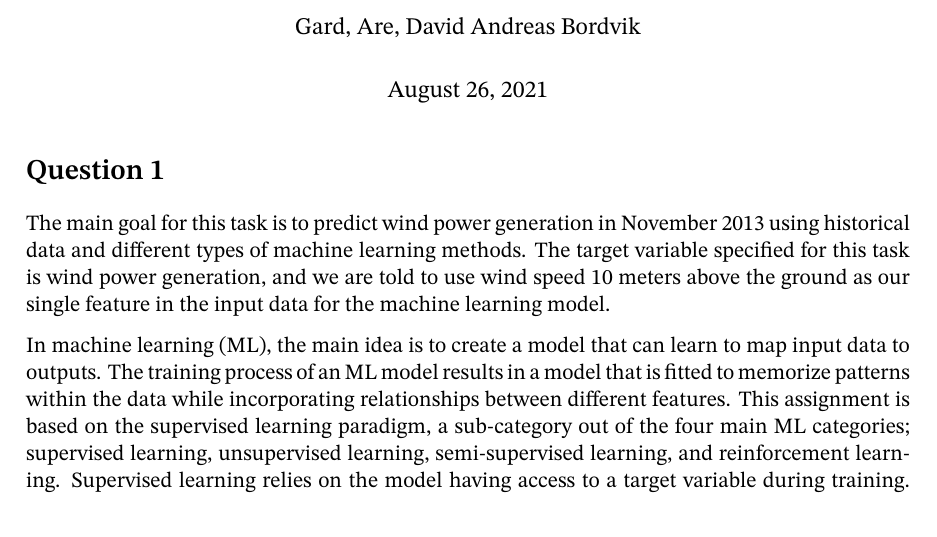
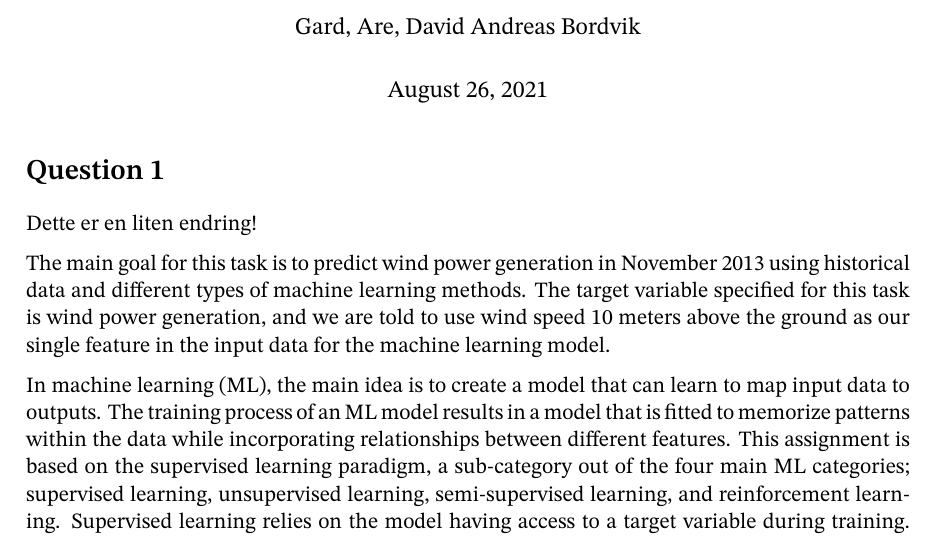
Before and after one commit to AndreasBordvik/FYS-STK4155-Prj1_report, a LaTeX document (main.tex): part of page 1 of 9, cut so that both start at the same text. Compiled offline with XeLaTeX.

Commit message:
Changed intro

```diff
--- a/main.tex
+++ b/main.tex
@@ -34,6 +34,9 @@
 
 \section*{Question 1}
 % \subsection*{Introduction}
+
+Dette er en liten endring!
+
 The main goal for this task is to predict wind power generation in November 2013 using historical data and different types of machine learning methods. The target variable specified for this task is wind power generation, and we are told to use wind speed 10 meters above the ground as our single feature in the input data for the machine learning model.
 
 In machine learning (ML), the main idea is to create a model that can learn to map input data to outputs. The training process of an ML model results in a model that is fitted to memorize patterns within the data while incorporating relationships between different features. This assignment is based on the supervised learning paradigm, a sub-category out of the four main ML categories; supervised learning, unsupervised learning, semi-supervised learning, and reinforcement learning. Supervised learning relies on the model having access to a target variable during training. For this task, we are given the target variable for power production, which is a continuous target variable. Since the target for the training data is numerical and continuous, and the model's outcome is expected to be continuous, we have a regression problem. Furthermore, the assignment expects a comparison of three classical ML models and one deep learning model. Deep learning is regarded as a subset of machine learning. Deep learning utilizes artificial neural networks (ANN) that mimic the human brain through a set of advanced algorithms.
```
Also changed, not shown: 2 other files.
